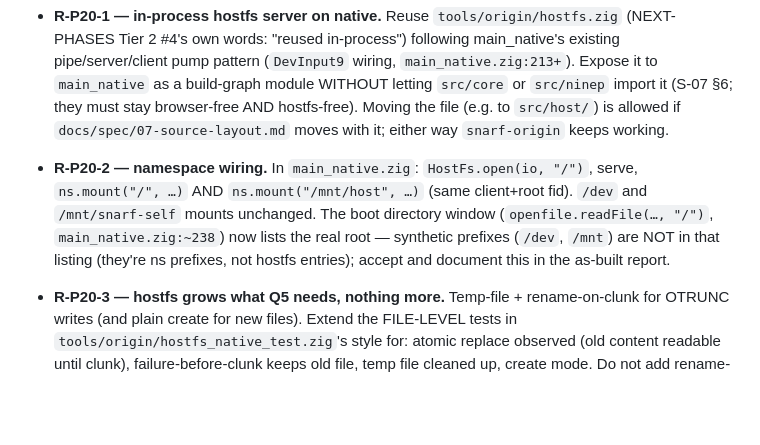
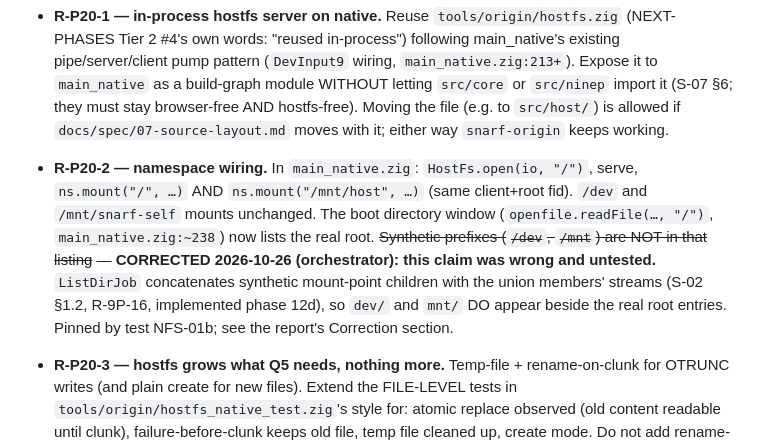
Before and after one commit to larryr/snarf, a Markdown page: agents/contracts/phase20-native-save.md, the part around the change. GitHub-like rendering; blank space fills up the shorter version.

Commit message:
phase 20 contract: apply the R-P20-2 correction (the earlier commit missed it)
Co-Authored-By: Claude Fable 5 <noreply@anthropic.com>

```diff
--- a/agents/contracts/phase20-native-save.md
+++ b/agents/contracts/phase20-native-save.md
@@ -35,9 +35,12 @@ recorded in `notes/snarfdev2/test-plans/README.md` §"PM decisions" (Q1, Q5, Q6)
 - **R-P20-2 — namespace wiring.** In `main_native.zig`: `HostFs.open(io, "/")`, serve,
   `ns.mount("/", …)` AND `ns.mount("/mnt/host", …)` (same client+root fid). `/dev` and
   `/mnt/snarf-self` mounts unchanged. The boot directory window (`openfile.readFile(…,
-  "/")`, `main_native.zig:~238`) now lists the real root — synthetic prefixes (`/dev`,
-  `/mnt`) are NOT in that listing (they're ns prefixes, not hostfs entries); accept and
-  document this in the as-built report.
+  "/")`, `main_native.zig:~238`) now lists the real root. ~~Synthetic prefixes (`/dev`,
+  `/mnt`) are NOT in that listing~~ — **CORRECTED 2026-10-26 (orchestrator): this claim
+  was wrong and untested.** `ListDirJob` concatenates synthetic mount-point children
+  with the union members' streams (S-02 §1.2, R-9P-16, implemented phase 12d), so
+  `dev/` and `mnt/` DO appear beside the real root entries. Pinned by test NFS-01b;
+  see the report's Correction section.
 - **R-P20-3 — hostfs grows what Q5 needs, nothing more.** Temp-file + rename-on-clunk
   for OTRUNC writes (and plain create for new files). Extend the FILE-LEVEL tests in
   `tools/origin/hostfs_native_test.zig`'s style for: atomic replace observed (old
```
